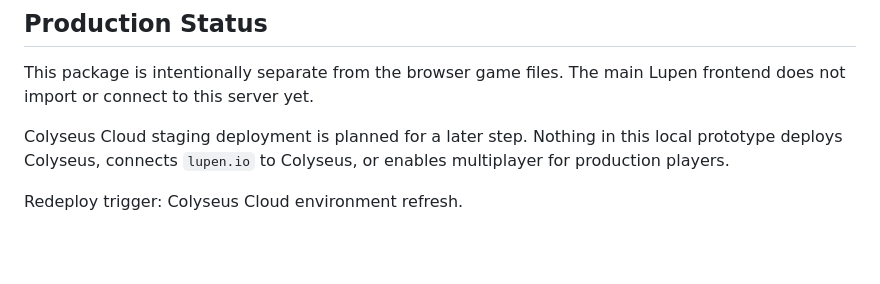
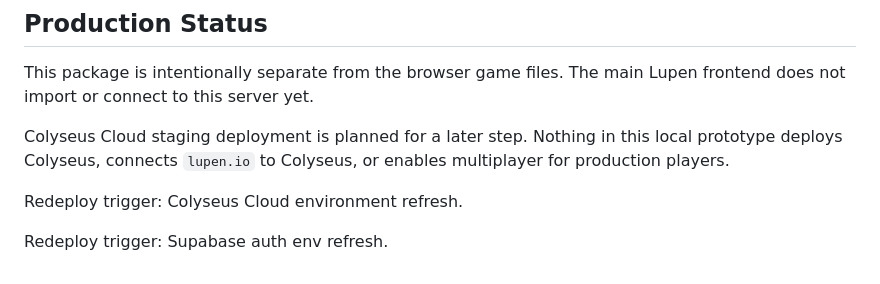
Before and after one commit to WaffleFast/lupen, a Markdown page: server/colyseus/README.md, the part around the change. Drawn GitHub-style; blank space fills up the shorter version.

Commit message:
Trigger Colyseus Supabase auth redeploy

```diff
--- a/server/colyseus/README.md
+++ b/server/colyseus/README.md
@@ -234,3 +234,5 @@ This package is intentionally separate from the browser game files. The main Lup
 Colyseus Cloud staging deployment is planned for a later step. Nothing in this local prototype deploys Colyseus, connects `lupen.io` to Colyseus, or enables multiplayer for production players.
 
 Redeploy trigger: Colyseus Cloud environment refresh.
+
+Redeploy trigger: Supabase auth env refresh.
```
